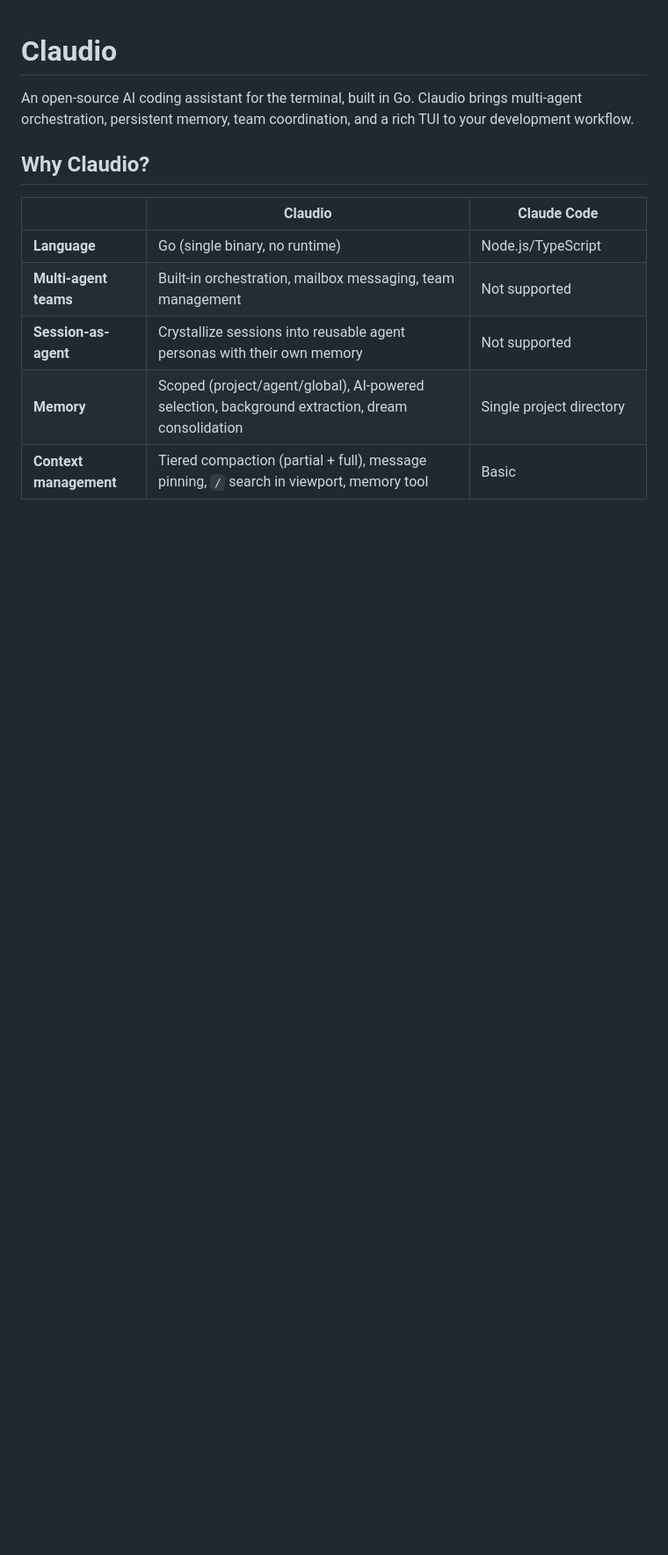
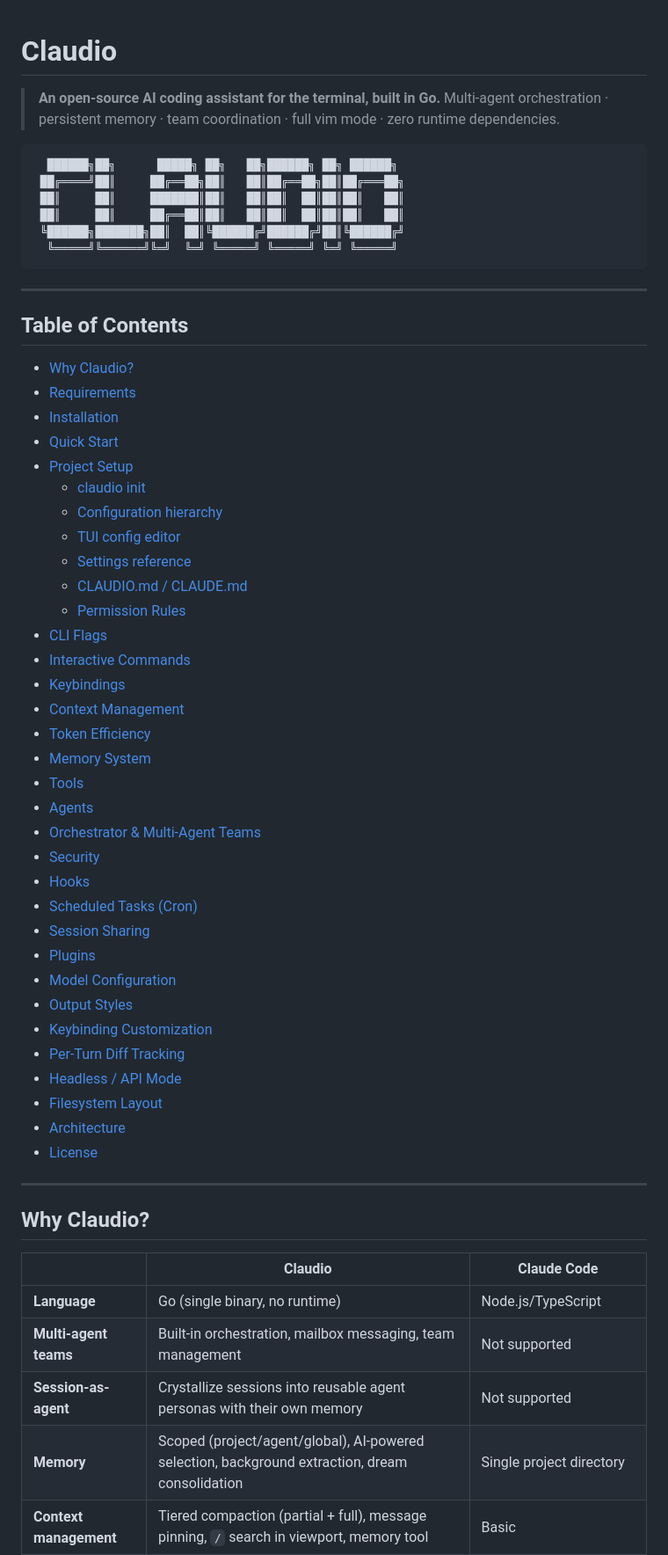
Before and after one commit to Edartruwu/claudio, a Markdown page: README.md, the part around the change. Shown at 88% size. GitHub-like rendering; blank space fills up the shorter version.

Commit message:
Add table of contents and polish README header
Adds ASCII banner, tagline, and a full linked table of contents to make the README easier to navigate.

````diff
--- a/README.md
+++ b/README.md
@@ -1,6 +1,56 @@
 # Claudio
 
-An open-source AI coding assistant for the terminal, built in Go. Claudio brings multi-agent orchestration, persistent memory, team coordination, and a rich TUI to your development workflow.
+> **An open-source AI coding assistant for the terminal, built in Go.**
+> Multi-agent orchestration · persistent memory · team coordination · full vim mode · zero runtime dependencies.
+
+```
+  ██████╗██╗      █████╗ ██╗   ██╗██████╗ ██╗ ██████╗
+ ██╔════╝██║     ██╔══██╗██║   ██║██╔══██╗██║██╔═══██╗
+ ██║     ██║     ███████║██║   ██║██║  ██║██║██║   ██║
+ ██║     ██║     ██╔══██║██║   ██║██║  ██║██║██║   ██║
+ ╚██████╗███████╗██║  ██║╚██████╔╝██████╔╝██║╚██████╔╝
+  ╚═════╝╚══════╝╚═╝  ╚═╝ ╚═════╝ ╚═════╝ ╚═╝ ╚═════╝
+```
+
+---
+
+## Table of Contents
+
+- [Why Claudio?](#why-claudio)
+- [Requirements](#requirements)
+- [Installation](#installation)
+- [Quick Start](#quick-start)
+- [Project Setup](#project-setup)
+  - [claudio init](#claudio-init)
+  - [Configuration hierarchy](#configuration-hierarchy)
+  - [TUI config editor](#tui-config-editor)
+  - [Settings reference](#settings-reference)
+  - [CLAUDIO.md / CLAUDE.md](#claudemd--claudemd)
+  - [Permission Rules](#permission-rules)
+- [CLI Flags](#cli-flags)
+- [Interactive Commands](#interactive-commands)
+- [Keybindings](#keybindings)
+- [Context Management](#context-management)
+- [Token Efficiency](#token-efficiency)
+- [Memory System](#memory-system)
+- [Tools](#tools)
+- [Agents](#agents)
+- [Orchestrator & Multi-Agent Teams](#orchestrator--multi-agent-teams)
+- [Security](#security)
+- [Hooks](#hooks)
+- [Scheduled Tasks (Cron)](#scheduled-tasks-cron)
+- [Session Sharing](#session-sharing)
+- [Plugins](#plugins)
+- [Model Configuration](#model-configuration)
+- [Output Styles](#output-styles)
+- [Keybinding Customization](#keybinding-customization)
+- [Per-Turn Diff Tracking](#per-turn-diff-tracking)
+- [Headless / API Mode](#headless--api-mode)
+- [Filesystem Layout](#filesystem-layout)
+- [Architecture](#architecture)
+- [License](#license)
+
+---
 
 ## Why Claudio?
 
````
